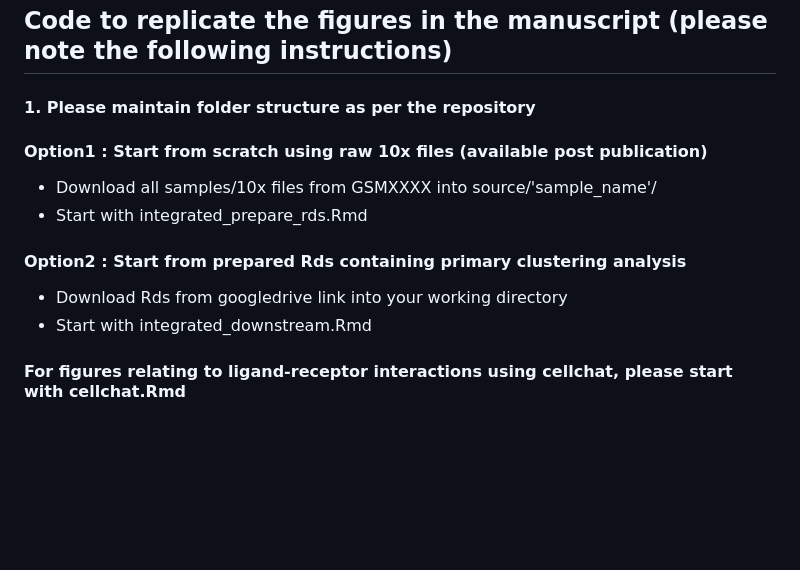
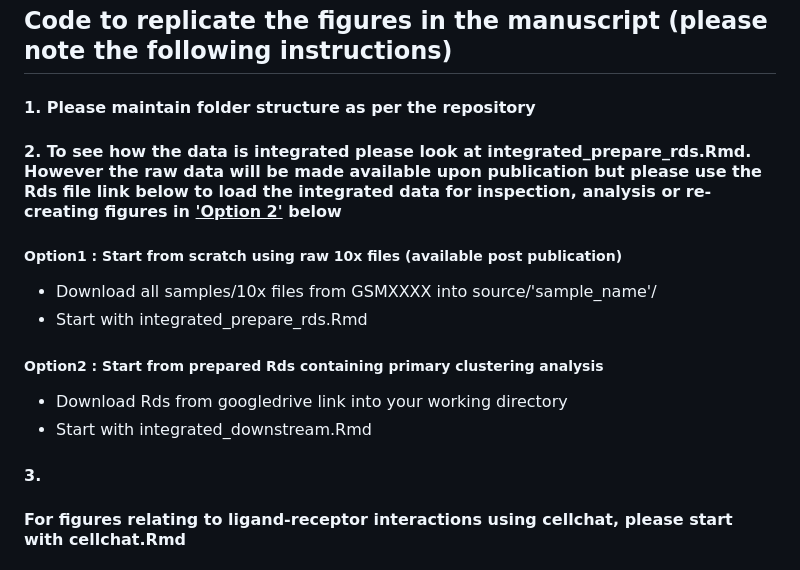
Before and after one commit to jipsi/leish-uvb, a Markdown page: README.md, the part around the change. Rendered like a GitHub page; blank space fills up the shorter version.

```diff
--- a/README.md
+++ b/README.md
@@ -35,14 +35,17 @@ Linux: CentOS Linux 7 Core (For all Python scripts running cell2location)
 ## Code to replicate the figures in the manuscript (please note the following instructions)
 
 #### 1. Please maintain folder structure as per the repository
+#### 2. To see how the data is integrated please look at integrated_prepare_rds.Rmd. However the raw data will be made available upon publication but please use the Rds file link below to load the integrated data for inspection, analysis or re-creating figures in <u>'Option 2'</u> below
 
-#### Option1 : Start from scratch using raw 10x files (available post publication)
+##### Option1 : Start from scratch using raw 10x files (available post publication)
 - Download all samples/10x files from GSMXXXX into source/'sample_name'/
 - Start with integrated_prepare_rds.Rmd
 
-#### Option2 : Start from prepared Rds containing primary clustering analysis
+##### Option2 : Start from prepared Rds containing primary clustering analysis
 - Download Rds from googledrive link into your working directory
 - Start with integrated_downstream.Rmd
+
+#### 3.
 
 #### For figures relating to ligand-receptor interactions using cellchat, please start with cellchat.Rmd
 
```
